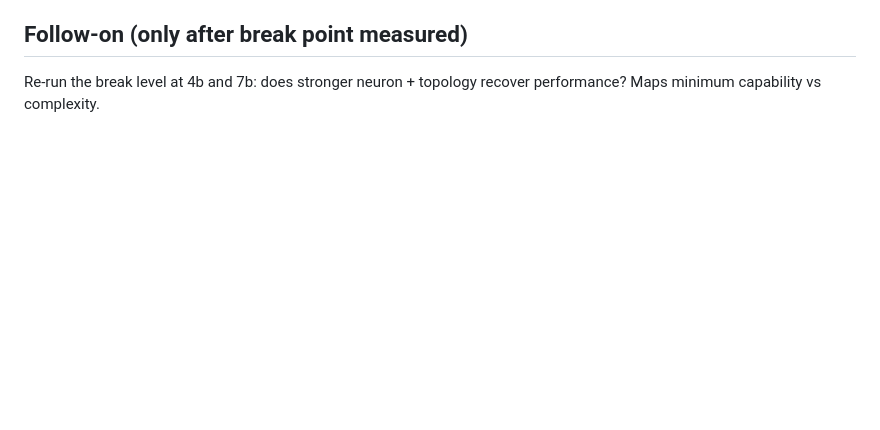
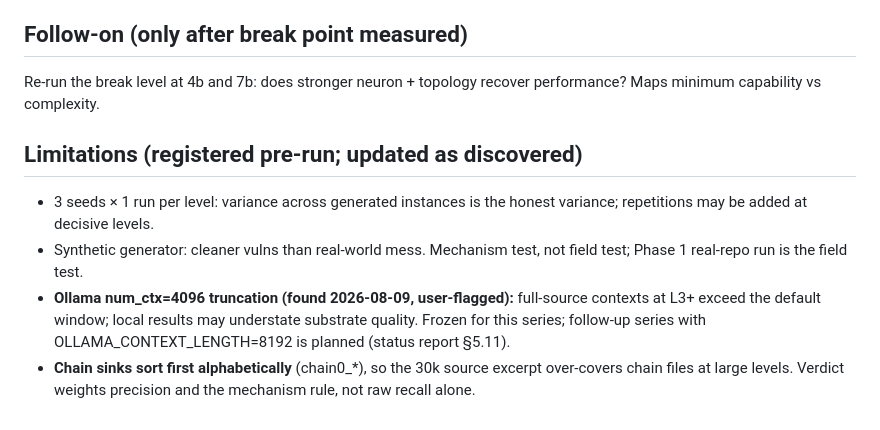
Before and after one commit to Recursive-Graph-Intelligence-RGI/rgi-research, a Markdown page: docs/reports/2026-08-09-experiment-c1-complexity-scaling.md, the part around the change. GitHub-like rendering; blank space fills up the shorter version.

```diff
--- a/docs/reports/2026-08-09-experiment-c1-complexity-scaling.md
+++ b/docs/reports/2026-08-09-experiment-c1-complexity-scaling.md
@@ -67,3 +67,17 @@ contained cell errors), wall time.
 
 Re-run the break level at 4b and 7b: does stronger neuron + topology
 recover performance? Maps minimum capability vs complexity.
+
+## Limitations (registered pre-run; updated as discovered)
+
+- 3 seeds × 1 run per level: variance across generated instances is the
+  honest variance; repetitions may be added at decisive levels.
+- Synthetic generator: cleaner vulns than real-world mess. Mechanism
+  test, not field test; Phase 1 real-repo run is the field test.
+- **Ollama num_ctx=4096 truncation (found 2026-08-09, user-flagged):**
+  full-source contexts at L3+ exceed the default window; local results
+  may understate substrate quality. Frozen for this series; follow-up
+  series with OLLAMA_CONTEXT_LENGTH=8192 is planned (status report §5.11).
+- **Chain sinks sort first alphabetically** (chain0_*), so the 30k
+  source excerpt over-covers chain files at large levels. Verdict
+  weights precision and the mechanism rule, not raw recall alone.
```
Also changed, not shown: docs/reports/2026-08-04-rgi-status-report.md (+12 -0 lines).
